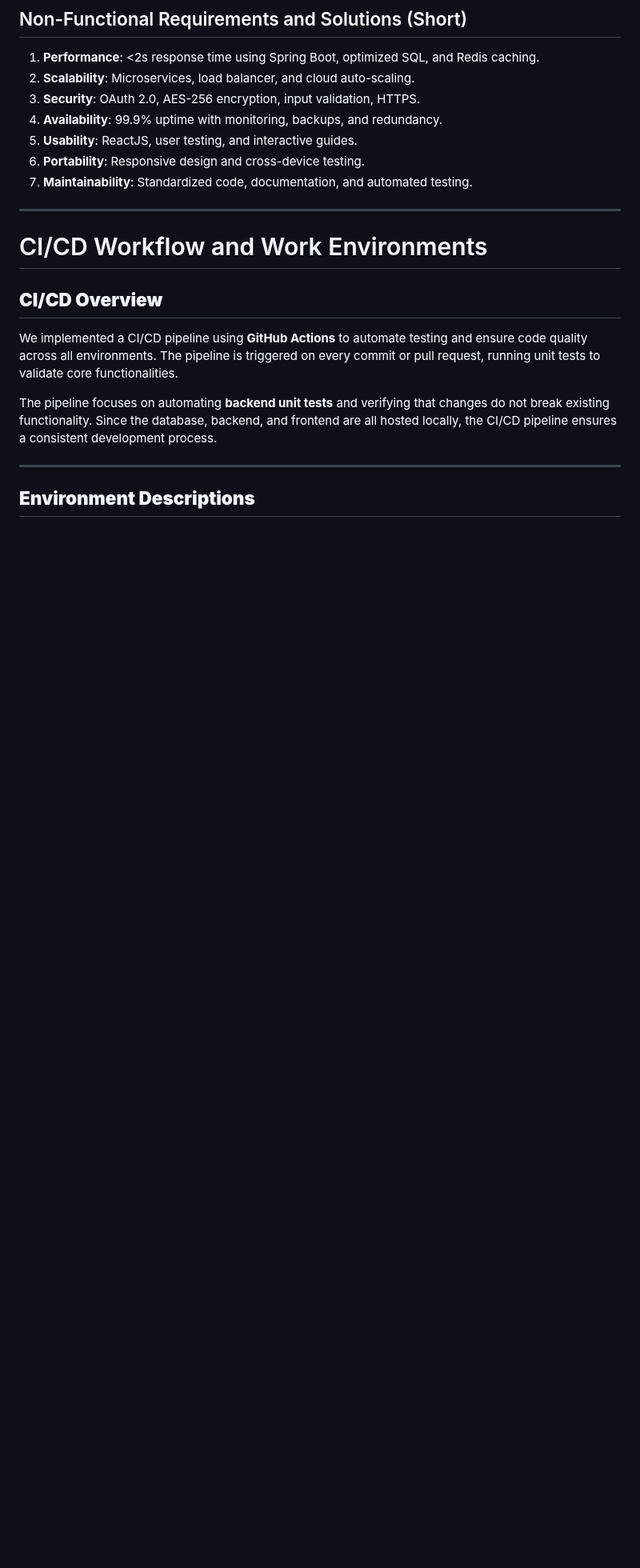
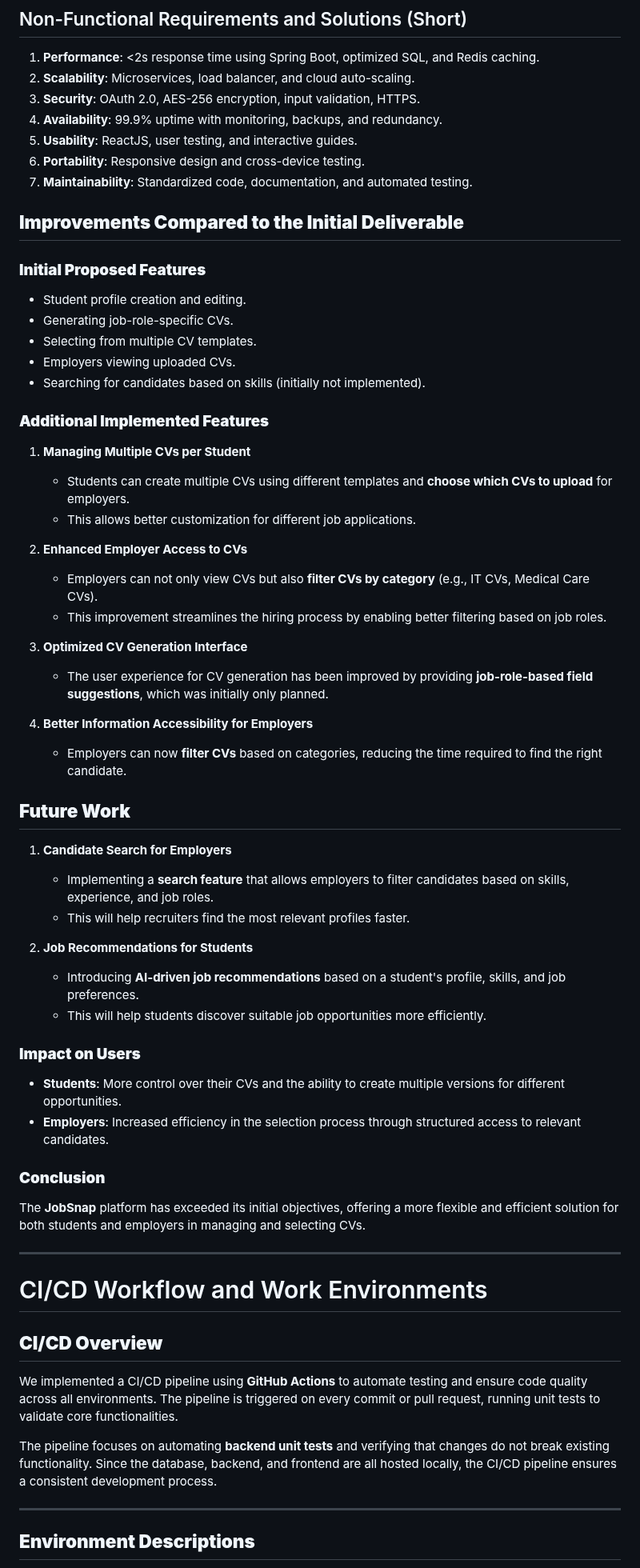
Before and after one commit to unibuc-cs/software-engineering-product-hexacode, a Markdown page: README.md, the part around one of its changes. Shown at 80% size. GitHub-like rendering; blank space fills up the shorter version.

```diff
--- a/README.md
+++ b/README.md
@@ -90,6 +91,50 @@ The backlog will include tasks derived from user stories and prioritized for dev
 5. **Usability**: ReactJS, user testing, and interactive guides.
 6. **Portability**: Responsive design and cross-device testing.
 7. **Maintainability**: Standardized code, documentation, and automated testing.
+
+
+## **Improvements Compared to the Initial Deliverable**
+
+### **Initial Proposed Features**
+- Student profile creation and editing.
+- Generating job-role-specific CVs.
+- Selecting from multiple CV templates.
+- Employers viewing uploaded CVs.
+- Searching for candidates based on skills (initially not implemented).
+
+### **Additional Implemented Features**
+1. **Managing Multiple CVs per Student**
+   - Students can create multiple CVs using different templates and **choose which CVs to upload** for employers.
+   - This allows better customization for different job applications.
+
+2. **Enhanced Employer Access to CVs**
+   - Employers can not only view CVs but also **filter CVs by category** (e.g., IT CVs, Medical Care CVs).
+   - This improvement streamlines the hiring process by enabling better filtering based on job roles.
+
+3. **Optimized CV Generation Interface**
+   - The user experience for CV generation has been improved by providing **job-role-based field suggestions**, which was initially only planned.
+
+4. **Better Information Accessibility for Employers**
+   - Employers can now **filter CVs** based on categories, reducing the time required to find the right candidate.
+
+## **Future Work**
+1. **Candidate Search for Employers**
+   - Implementing a **search feature** that allows employers to filter candidates based on skills, experience, and job roles.
+   - This will help recruiters find the most relevant profiles faster.
+
+2. **Job Recommendations for Students**
+   - Introducing **AI-driven job recommendations** based on a student's profile, skills, and job preferences.
+   - This will help students discover suitable job opportunities more efficiently.
+
+
+
+### **Impact on Users**
+- **Students**: More control over their CVs and the ability to create multiple versions for different opportunities.
+- **Employers**: Increased efficiency in the selection process through structured access to relevant candidates.
+
+### **Conclusion**
+The **JobSnap** platform has exceeded its initial objectives, offering a more flexible and efficient solution for both students and employers in managing and selecting CVs.
+
 
 ---
 
```
Also changed, not shown: other parts of README.md (+36 -3 lines).
